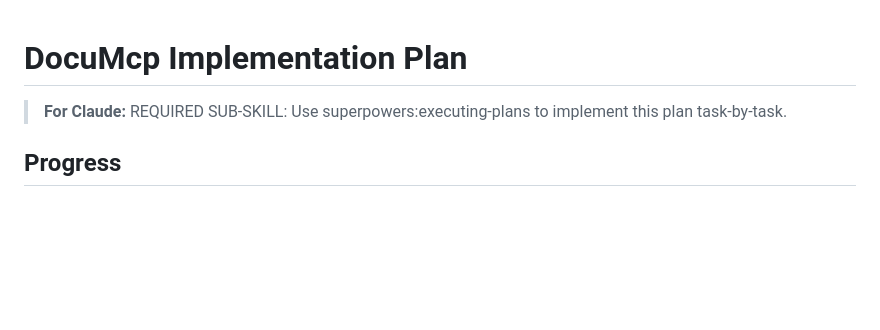
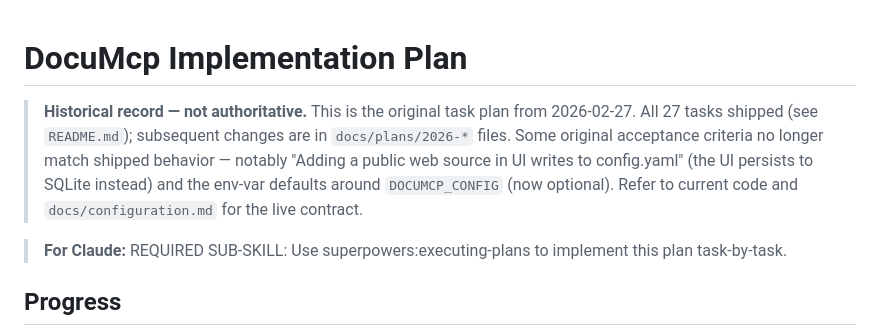
Before and after one commit to mathwro/DocuMcp, a Markdown page: docs/plans/2026-02-27-documcp-implementation.md, the part around the change. GitHub-like rendering; blank space fills up the shorter version.

```diff
--- a/docs/plans/2026-02-27-documcp-implementation.md
+++ b/docs/plans/2026-02-27-documcp-implementation.md
@@ -1,4 +1,6 @@
 # DocuMcp Implementation Plan
+
+> **Historical record — not authoritative.** This is the original task plan from 2026-02-27. All 27 tasks shipped (see `README.md`); subsequent changes are in `docs/plans/2026-*` files. Some original acceptance criteria no longer match shipped behavior — notably "Adding a public web source in UI writes to config.yaml" (the UI persists to SQLite instead) and the env-var defaults around `DOCUMCP_CONFIG` (now optional). Refer to current code and `docs/configuration.md` for the live contract.
 
 > **For Claude:** REQUIRED SUB-SKILL: Use superpowers:executing-plans to implement this plan task-by-task.
 
```
Also changed, not shown: CLAUDE.md (+2 -1 lines), docs/plans/2026-02-27-documcp-design.md (+2 -0 lines).
